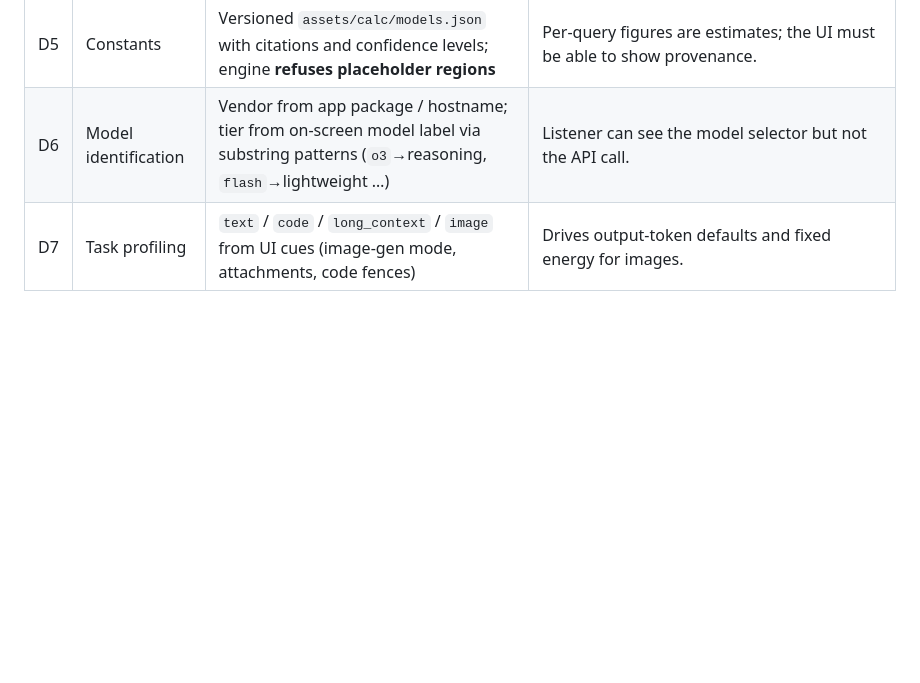
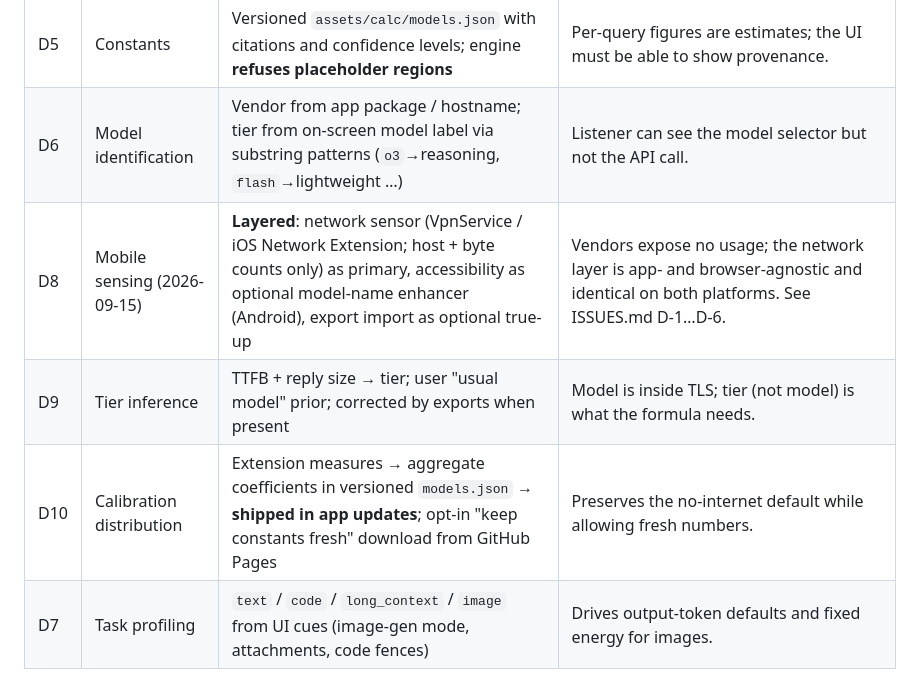
Before and after one commit to MOULIARYA/sipcount, a Markdown page: ARCHITECTURE.md, the part around the change. GitHub-like rendering; blank space fills up the shorter version.

Commit message:
Architecture Change and Back end decisions

```diff
--- a/ARCHITECTURE.md
+++ b/ARCHITECTURE.md
@@ -12,6 +12,9 @@ Source of truth for requirements: `Requirement/PROJECT.txt`. Decisions below rec
 | D4 | ESG Reporting API | **Local export only** (CSV/JSON via share sheet, documented schema) | A backend contradicts zero retention and adds cost. Enterprise ingestion can consume the export. |
 | D5 | Constants | Versioned `assets/calc/models.json` with citations and confidence levels; engine **refuses placeholder regions** | Per-query figures are estimates; the UI must be able to show provenance. |
 | D6 | Model identification | Vendor from app package / hostname; tier from on-screen model label via substring patterns (`o3`→reasoning, `flash`→lightweight …) | Listener can see the model selector but not the API call. |
+| D8 | Mobile sensing (2026-09-15) | **Layered**: network sensor (VpnService / iOS Network Extension; host + byte counts only) as primary, accessibility as optional model-name enhancer (Android), export import as optional true-up | Vendors expose no usage; the network layer is app- and browser-agnostic and identical on both platforms. See ISSUES.md D-1…D-6. |
+| D9 | Tier inference | TTFB + reply size → tier; user "usual model" prior; corrected by exports when present | Model is inside TLS; tier (not model) is what the formula needs. |
+| D10 | Calibration distribution | Extension measures → aggregate coefficients in versioned `models.json` → **shipped in app updates**; opt-in "keep constants fresh" download from GitHub Pages | Preserves the no-internet default while allowing fresh numbers. |
 | D7 | Task profiling | `text` / `code` / `long_context` / `image` from UI cues (image-gen mode, attachments, code fences) | Drives output-token defaults and fixed energy for images. |
 
 ## 2. Requirement → module map
```
Also changed, not shown: ISSUES.md (+17 -0 lines).
